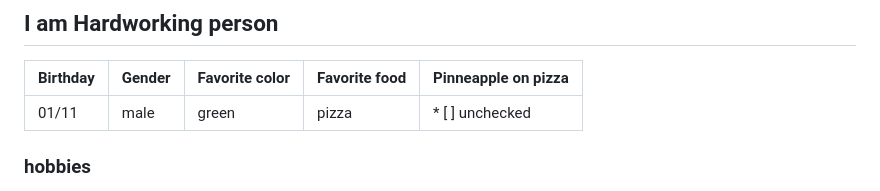
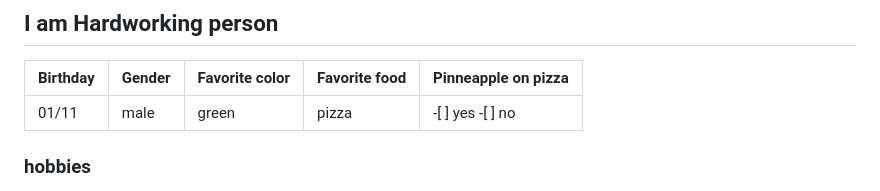
Before and after one commit to Ahmad-Mahamud/markdown, a Markdown page: markdown.md, the part around the change printed below. GitHub-like rendering.

```diff
--- a/markdown.md
+++ b/markdown.md
@@ -18,7 +18,7 @@
 
 | Birthday | Gender | Favorite color | Favorite food | Pinneapple on pizza |
 | -------- | ------ | -------------- | ------------- | ------------------- |
-| 01/11    | male   | green          | pizza         | \* [ ] unchecked    |
+| 01/11    | male   | green          | pizza         | -[ ] yes -[ ] no    |
 
 <!-- tables -->
 
```
Also changed, not shown: other parts of markdown.md (+1 -1 lines), photo-1552764217-6d34d9795ab9.jpeg (deleted), stayhome.jpeg (added), 1 other file.
